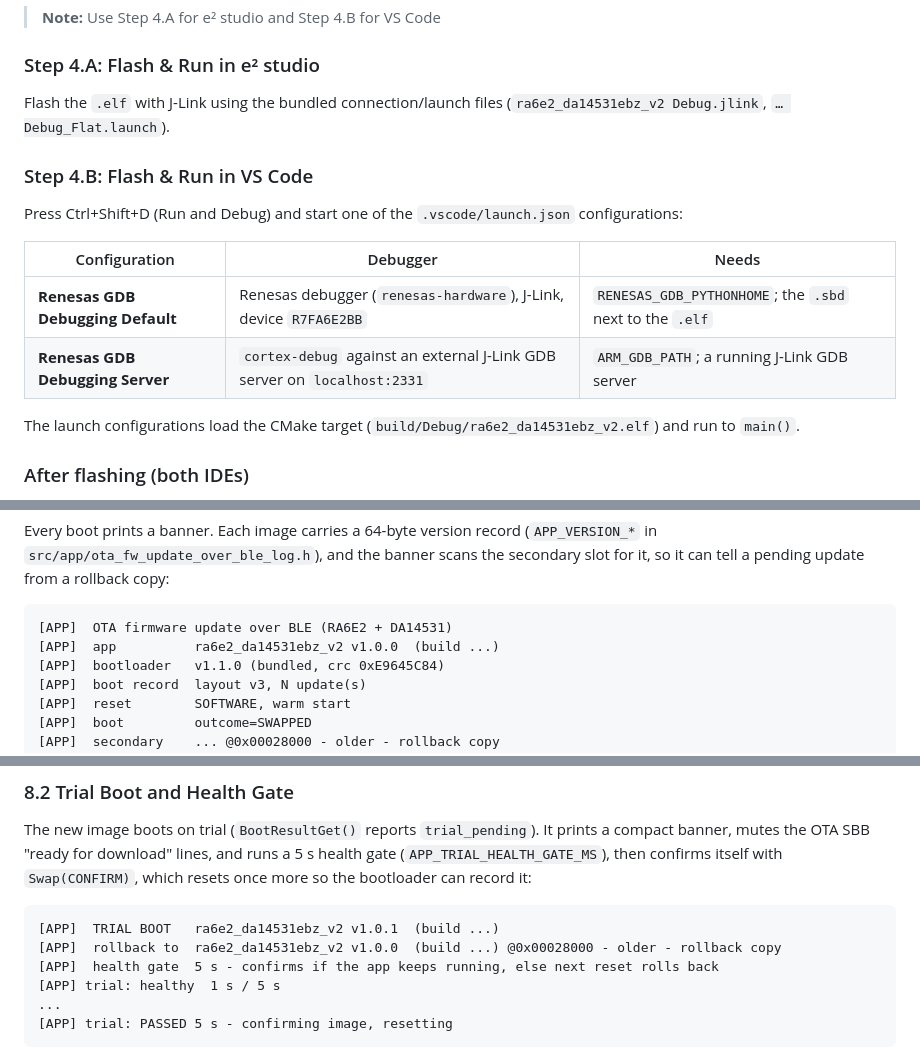
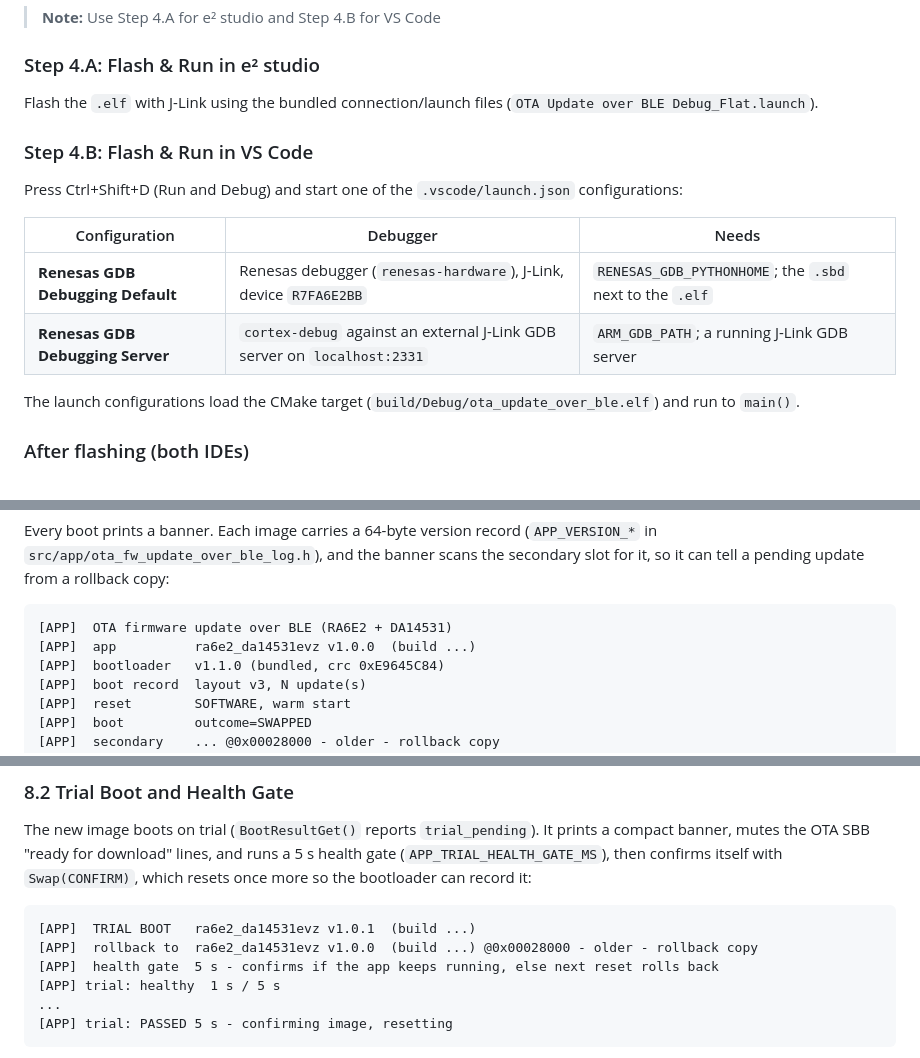
Before and after one commit to renesas/ota-firmware-update-over-ble, a Markdown page: README.md, 3 parts joined by grey strips. Rendered like a GitHub page.

Commit message:
README: update VS Code steps and file names, remove setup-env scripts" -m "Open examples/fpb-ra6e2 and select the Debug variant. Use the real CMake output names (ota_update_over_ble*), the remaining launch file and the firmware's app name in the log samples. Delete setup-env.cmd and setup-env.sh. Rename the toolchain to 'Renesas Platform: Arm LLVM Toolchain - 21.1.1'.

````diff
--- a/README.md
+++ b/README.md
@@ -318,7 +318,7 @@ goes to `build/Debug/`. It has the same `.elf`, `_ota.bin` and `_ota.elf` as the
 ### Step 4.A: Flash & Run in e² studio
 
 Flash the `.elf` with J-Link using the bundled connection/launch files
-(`ra6e2_da14531ebz_v2 Debug.jlink`, `… Debug_Flat.launch`).
+(`OTA Update over BLE Debug_Flat.launch`).
 
 ### Step 4.B: Flash & Run in VS Code
 
@@ -329,7 +329,7 @@ Press Ctrl+Shift+D (Run and Debug) and start one of the `.vscode/launch.json` co
 | **Renesas GDB Debugging Default** | Renesas debugger (`renesas-hardware`), J-Link, device `R7FA6E2BB` | `RENESAS_GDB_PYTHONHOME`; the `.sbd` next to the `.elf` |
 | **Renesas GDB Debugging Server** | `cortex-debug` against an external J-Link GDB server on `localhost:2331` | `ARM_GDB_PATH`; a running J-Link GDB server |
 
-The launch configurations load the CMake target (`build/Debug/ra6e2_da14531ebz_v2.elf`) and run to `main()`.
+The launch configurations load the CMake target (`build/Debug/ota_update_over_ble.elf`) and run to `main()`.
 
 ### After flashing (both IDEs)
 
@@ -394,7 +394,7 @@ a pending update from a rollback copy:
 
 ```text
 [APP]  OTA firmware update over BLE (RA6E2 + DA14531)
-[APP]  app          ra6e2_da14531ebz_v2 v1.0.0  (build ...)
+[APP]  app          ra6e2_da14531evz v1.0.0  (build ...)
 [APP]  bootloader   v1.1.0 (bundled, crc 0xE9645C84)
 [APP]  boot record  layout v3, N update(s)
 [APP]  reset        SOFTWARE, warm start
@@ -791,8 +791,8 @@ mutes the OTA SBB "ready for download" lines, and runs a 5 s health gate (`APP_T
 then confirms itself with `Swap(CONFIRM)`, which resets once more so the bootloader can record it:
 
 ```text
-[APP]  TRIAL BOOT   ra6e2_da14531ebz_v2 v1.0.1  (build ...)
-[APP]  rollback to  ra6e2_da14531ebz_v2 v1.0.0  (build ...) @0x00028000 - older - rollback copy
+[APP]  TRIAL BOOT   ra6e2_da14531evz v1.0.1  (build ...)
+[APP]  rollback to  ra6e2_da14531evz v1.0.0  (build ...) @0x00028000 - older - rollback copy
 [APP]  health gate  5 s - confirms if the app keeps running, else next reset rolls back
 [APP] trial: healthy  1 s / 5 s
 ...
````
Also changed, not shown: other parts of README.md (+3 -3 lines).
